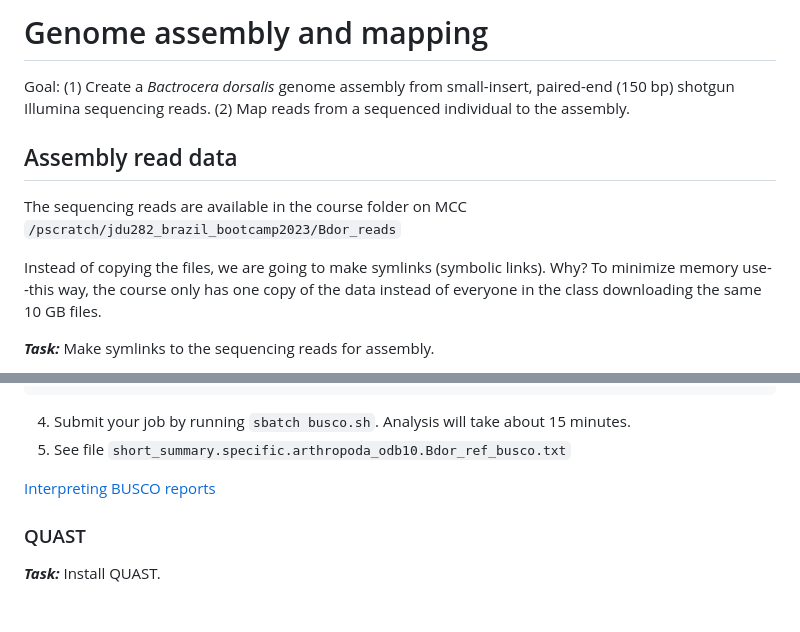
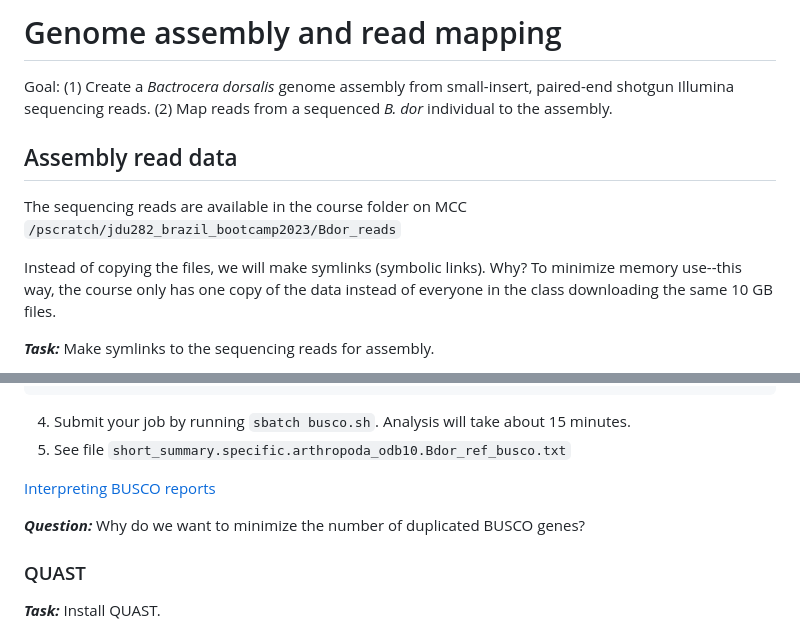
Before and after one commit to kvertacnik/Practical_Bioinformatics_Workshop, a Markdown page: genome_assembly_and_mapping.md, 2 parts joined by grey strips. Rendered like a GitHub page; blank space fills up the shorter version.

```diff
--- a/genome_assembly_and_mapping.md
+++ b/genome_assembly_and_mapping.md
@@ -1,10 +1,10 @@
-# Genome assembly and mapping
-Goal: (1) Create a _Bactrocera dorsalis_ genome assembly from small-insert, paired-end (150 bp) shotgun Illumina sequencing reads. (2) Map reads from a sequenced individual to the assembly.
+# Genome assembly and read mapping
+Goal: (1) Create a _Bactrocera dorsalis_ genome assembly from small-insert, paired-end shotgun Illumina sequencing reads. (2) Map reads from a sequenced _B. dor_ individual to the assembly.
 
 ## Assembly read data
 The sequencing reads are available in the course folder on MCC `/pscratch/jdu282_brazil_bootcamp2023/Bdor_reads`
 
-Instead of copying the files, we are going to make symlinks (symbolic links). Why? To minimize memory use--this way, the course only has one copy of the data instead of everyone in the class downloading the same 10 GB files.
+Instead of copying the files, we will make symlinks (symbolic links). Why? To minimize memory use--this way, the course only has one copy of the data instead of everyone in the class downloading the same 10 GB files.
 
 **_Task:_** Make symlinks to the sequencing reads for assembly. <br>
 1. In your home directory on MCC, make a folder named "sequencing_reads".
@@ -93,7 +93,10 @@ singularity run --app busco546 /share/singularity/images/ccs/conda/amd-conda10-r
 
 [Interpreting BUSCO reports](https://busco.ezlab.org/busco_userguide.html#interpreting-the-results)
 
-###  QUAST
+**_Question:_** Why do we want to minimize the number of duplicated BUSCO genes?
+
+
+### QUAST
 
 **_Task:_** Install QUAST.
 1. Run `module load ccs/conda/python`
```
Also changed, not shown: other parts of genome_assembly_and_mapping.md (+1 -1 lines).
